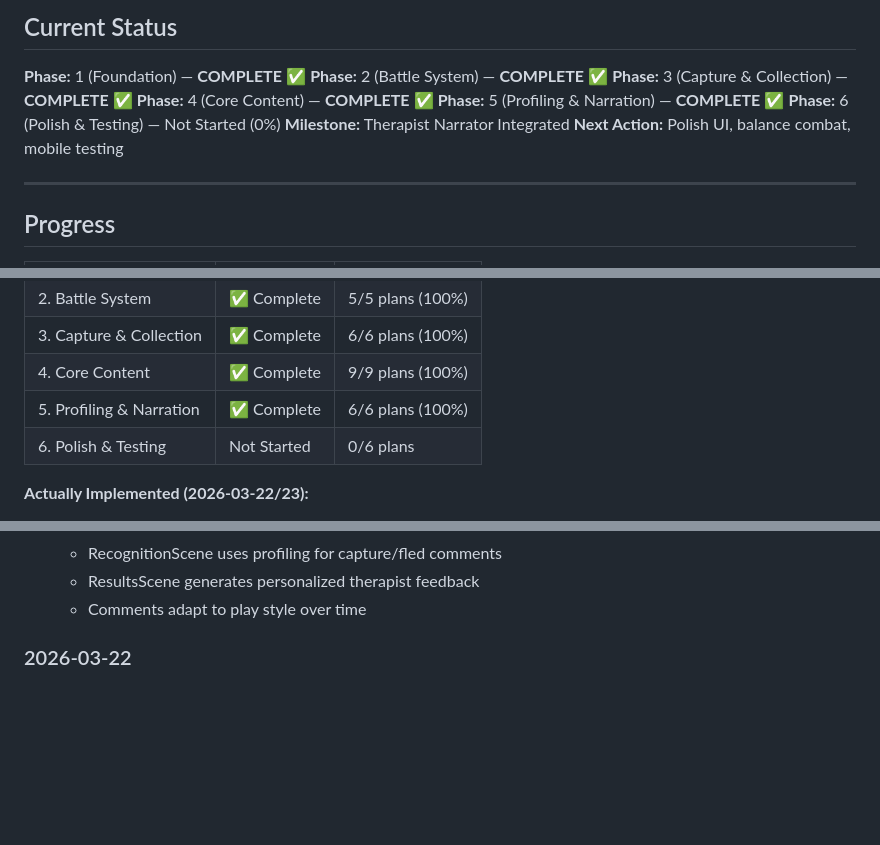
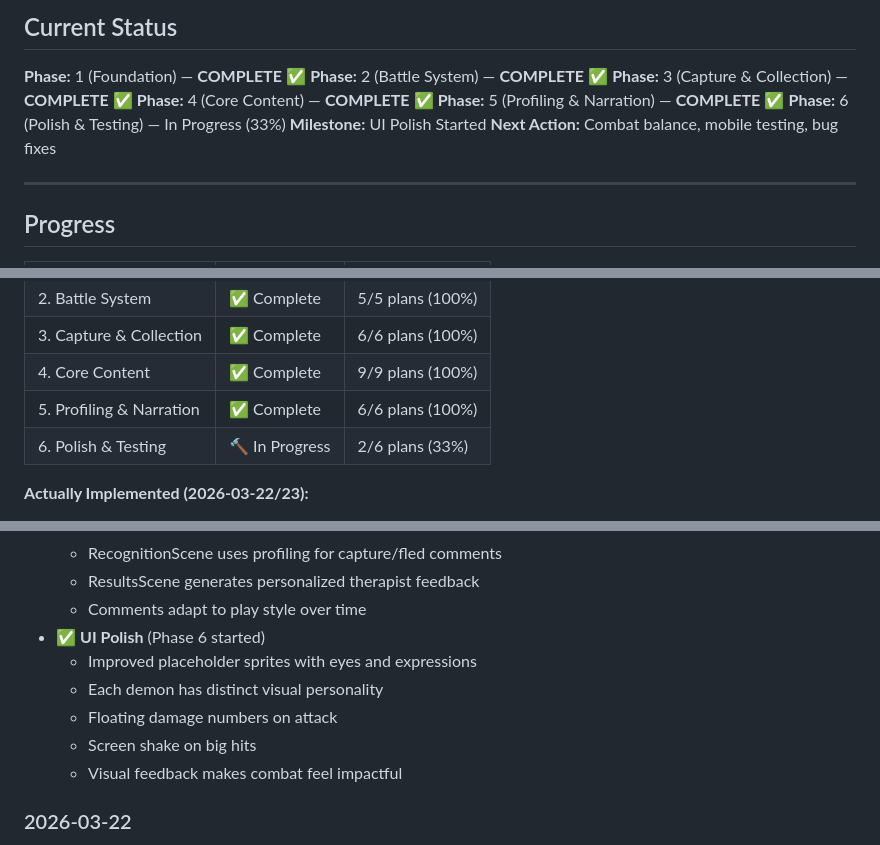
Before and after one commit to KyleBruce/inner-demons-rpg, a Markdown page: .planning/STATE.md, 3 parts joined by grey strips. Drawn GitHub-style; blank space fills up the shorter version.

Commit message:
Update STATE.md - Phase 6 in progress (33%)
- UI polish started: improved sprites, damage numbers
- Phase 6 remaining: combat balance, mobile testing, bugs, performance, deployment

```diff
--- a/.planning/STATE.md
+++ b/.planning/STATE.md
@@ -11,9 +11,9 @@
 **Phase:** 3 (Capture & Collection) — **COMPLETE** ✅
 **Phase:** 4 (Core Content) — **COMPLETE** ✅
 **Phase:** 5 (Profiling & Narration) — **COMPLETE** ✅
-**Phase:** 6 (Polish & Testing) — Not Started (0%)
-**Milestone:** Therapist Narrator Integrated
-**Next Action:** Polish UI, balance combat, mobile testing
+**Phase:** 6 (Polish & Testing) — In Progress (33%)
+**Milestone:** UI Polish Started
+**Next Action:** Combat balance, mobile testing, bug fixes
 
 ---
 
@@ -26,7 +26,7 @@
 | 3. Capture & Collection | ✅ Complete | 6/6 plans (100%) |
 | 4. Core Content | ✅ Complete | 9/9 plans (100%) |
 | 5. Profiling & Narration | ✅ Complete | 6/6 plans (100%) |
-| 6. Polish & Testing | Not Started | 0/6 plans |
+| 6. Polish & Testing | 🔨 In Progress | 2/6 plans (33%) |
 
 **Actually Implemented (2026-03-22/23):**
 - ✅ Phaser 3 + TypeScript + Vite project setup
@@ -132,6 +132,12 @@
   - RecognitionScene uses profiling for capture/fled comments
   - ResultsScene generates personalized therapist feedback
   - Comments adapt to play style over time
+- ✅ **UI Polish** (Phase 6 started)
+  - Improved placeholder sprites with eyes and expressions
+  - Each demon has distinct visual personality
+  - Floating damage numbers on attack
+  - Screen shake on big hits
+  - Visual feedback makes combat feel impactful
 
 ### 2026-03-22
 - ✅ Project initialized
```
Also changed, not shown: other parts of .planning/STATE.md (+1 -1 lines).
